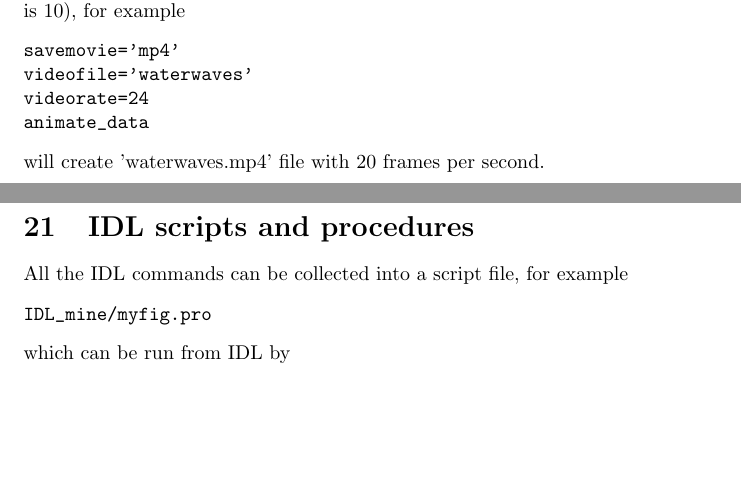
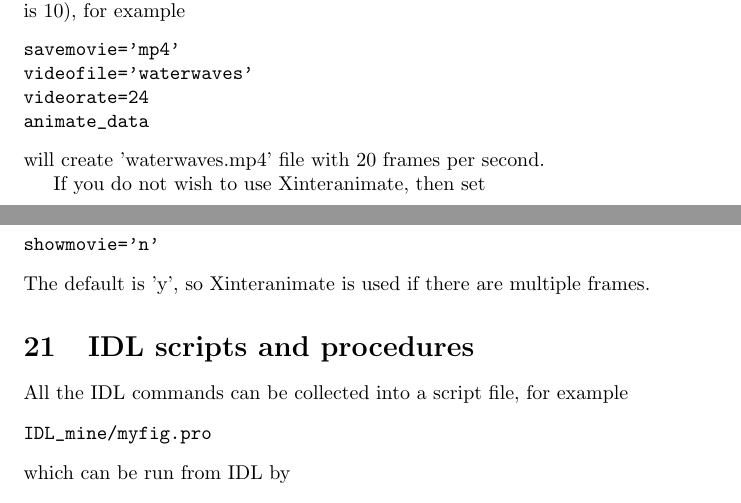
Before and after one commit to SWMFsoftware/share, a LaTeX document (IDL/doc/Tex/idl.tex): two parts of pages 29 and 30 of 30, joined at a grey line, cut so that both start at the same text, the shorter picture padded with empty space. Compiled offline with pdfLaTeX.

Commit message:
Allow switching off Xinteranimate with showmovie='n'

```diff
--- a/IDL/doc/Tex/idl.tex
+++ b/IDL/doc/Tex/idl.tex
@@ -1507,6 +1507,12 @@ animate_data
 \end{verbatim}
 will create 'waterwaves.mp4' file with 20 frames per second.
 
+If you do not wish to use Xinteranimate, then set
+\begin{verbatim}
+showmovie='n'
+\end{verbatim}
+The default is 'y', so Xinteranimate is used if there are multiple frames.
+
 \section{IDL scripts and procedures \label{s-idl-script}}
 
 All the IDL commands can be collected into a script file, for example
```
Also changed, not shown: IDL/doc/idl.pdf, 1 other file.
